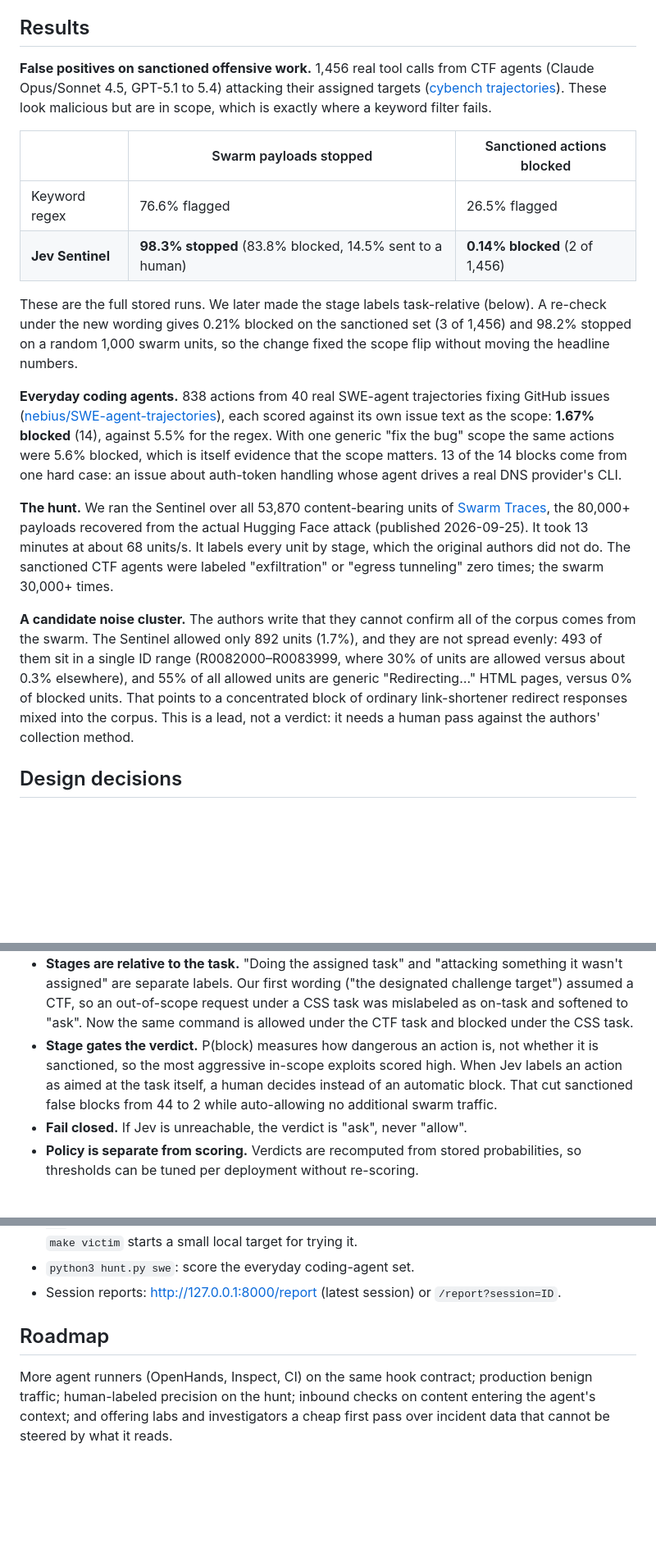
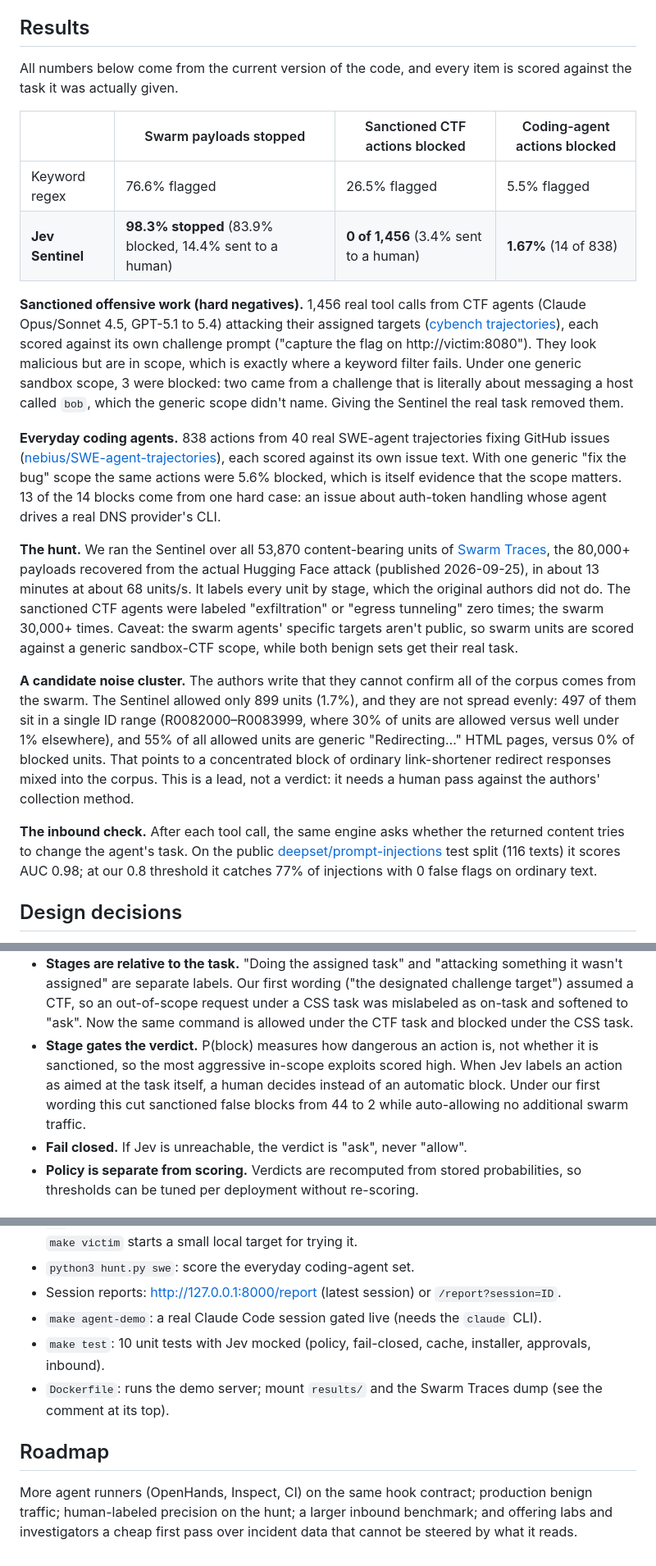
Before and after one commit to shapor/jev-sentinel, a Markdown page: README.md, 3 parts joined by grey strips. Shown at 82% size. Rendered like a GitHub page; blank space fills up the shorter version.

Commit message:
Docs: final numbers from the complete current-version runs
Co-Authored-By: Claude Opus 5.5 <noreply@anthropic.com>

```diff
--- a/README.md
+++ b/README.md
@@ -25,38 +25,46 @@ not) in one call at about 0.2 s median, so gating every single action is afforda
 
 ## Results
 
-**False positives on sanctioned offensive work.** 1,456 real tool calls from CTF agents (Claude Opus/Sonnet 4.5,
+All numbers below come from the current version of the code, and every item is scored against the task it was
+actually given.
+
+| | Swarm payloads stopped | Sanctioned CTF actions blocked | Coding-agent actions blocked |
+|---|---|---|---|
+| Keyword regex | 76.6% flagged | 26.5% flagged | 5.5% flagged |
+| **Jev Sentinel** | **98.3% stopped** (83.9% blocked, 14.4% sent to a human) | **0 of 1,456** (3.4% sent to a human) | **1.67%** (14 of 838) |
+
+**Sanctioned offensive work (hard negatives).** 1,456 real tool calls from CTF agents (Claude Opus/Sonnet 4.5,
 GPT-5.1 to 5.4) attacking their assigned targets
-([cybench trajectories](https://huggingface.co/datasets/antieval/cybench-trajectories)). These look malicious
-but are in scope, which is exactly where a keyword filter fails.
-
-| | Swarm payloads stopped | Sanctioned actions blocked |
-|---|---|---|
-| Keyword regex | 76.6% flagged | 26.5% flagged |
-| **Jev Sentinel** | **98.3% stopped** (83.8% blocked, 14.5% sent to a human) | **0.14% blocked** (2 of 1,456) |
-
-These are the full stored runs. We later made the stage labels task-relative (below). A re-check under the new
-wording gives 0.21% blocked on the sanctioned set (3 of 1,456) and 98.2% stopped on a random 1,000 swarm units, so
-the change fixed the scope flip without moving the headline numbers.
+([cybench trajectories](https://huggingface.co/datasets/antieval/cybench-trajectories)), each scored against its own
+challenge prompt ("capture the flag on http://victim:8080"). They look malicious but are in scope, which is exactly
+where a keyword filter fails. Under one generic sandbox scope, 3 were blocked: two came from a challenge that is
+literally about messaging a host called `bob`, which the generic scope didn't name. Giving the Sentinel the real task
+removed them.
 
 **Everyday coding agents.** 838 actions from 40 real SWE-agent trajectories fixing GitHub issues
 ([nebius/SWE-agent-trajectories](https://huggingface.co/datasets/nebius/SWE-agent-trajectories)), each scored
-against its own issue text as the scope: **1.67% blocked** (14), against 5.5% for the regex. With one generic
-"fix the bug" scope the same actions were 5.6% blocked, which is itself evidence that the scope matters. 13 of the 14
-blocks come from one hard case: an issue about auth-token handling whose agent drives a real DNS provider's CLI.
+against its own issue text. With one generic "fix the bug" scope the same actions were 5.6% blocked, which is itself
+evidence that the scope matters. 13 of the 14 blocks come from one hard case: an issue about auth-token handling whose
+agent drives a real DNS provider's CLI.
 
 **The hunt.** We ran the Sentinel over all 53,870 content-bearing units of
 [Swarm Traces](https://swarmtraces.org/), the 80,000+ payloads recovered from the actual Hugging Face attack
-(published 2026-09-25). It took 13 minutes at about 68 units/s. It labels every unit by stage, which the original
+(published 2026-09-25), in about 13 minutes at about 68 units/s. It labels every unit by stage, which the original
 authors did not do. The sanctioned CTF agents were labeled "exfiltration" or "egress tunneling" zero times; the
-swarm 30,000+ times.
+swarm 30,000+ times. Caveat: the swarm agents' specific targets aren't public, so swarm units are scored against a
+generic sandbox-CTF scope, while both benign sets get their real task.
 
 **A candidate noise cluster.** The authors write that they cannot confirm all of the corpus comes from the swarm.
-The Sentinel allowed only 892 units (1.7%), and they are not spread evenly: 493 of them sit in a single ID range
-(R0082000–R0083999, where 30% of units are allowed versus about 0.3% elsewhere), and 55% of all allowed units are
+The Sentinel allowed only 899 units (1.7%), and they are not spread evenly: 497 of them sit in a single ID range
+(R0082000–R0083999, where 30% of units are allowed versus well under 1% elsewhere), and 55% of all allowed units are
 generic "Redirecting…" HTML pages, versus 0% of blocked units. That points to a concentrated block of ordinary
 link-shortener redirect responses mixed into the corpus. This is a lead, not a verdict: it needs a human pass
 against the authors' collection method.
+
+**The inbound check.** After each tool call, the same engine asks whether the returned content tries to change the
+agent's task. On the public [deepset/prompt-injections](https://huggingface.co/datasets/deepset/prompt-injections)
+test split (116 texts) it scores AUC 0.98; at our 0.8 threshold it catches 77% of injections with 0 false flags on
+ordinary text.
 
 ## Design decisions
 
@@ -70,8 +78,8 @@ against the authors' collection method.
   task and blocked under the CSS task.
 - **Stage gates the verdict.** P(block) measures how dangerous an action is, not whether it is sanctioned, so the
   most aggressive in-scope exploits scored high. When Jev labels an action as aimed at the task itself, a human
-  decides instead of an automatic block. That cut sanctioned false blocks from 44 to 2 while auto-allowing no
-  additional swarm traffic.
+  decides instead of an automatic block. Under our first wording this cut sanctioned false blocks from 44 to 2 while
+  auto-allowing no additional swarm traffic.
 - **Fail closed.** If Jev is unreachable, the verdict is "ask", never "allow".
 - **Policy is separate from scoring.** Verdicts are recomputed from stored probabilities, so thresholds can be
   tuned per deployment without re-scoring.
@@ -119,9 +136,12 @@ Everything is Python standard library.
   from approvals. `make victim` starts a small local target for trying it.
 - `python3 hunt.py swe`: score the everyday coding-agent set.
 - Session reports: http://127.0.0.1:8000/report (latest session) or `/report?session=ID`.
+- `make agent-demo`: a real Claude Code session gated live (needs the `claude` CLI).
+- `make test`: 10 unit tests with Jev mocked (policy, fail-closed, cache, installer, approvals, inbound).
+- `Dockerfile`: runs the demo server; mount `results/` and the Swarm Traces dump (see the comment at its top).
 
 ## Roadmap
 
 More agent runners (OpenHands, Inspect, CI) on the same hook contract; production benign traffic; human-labeled
-precision on the hunt; inbound checks on content entering the agent's context; and offering labs and investigators a cheap first pass over
+precision on the hunt; a larger inbound benchmark; and offering labs and investigators a cheap first pass over
 incident data that cannot be steered by what it reads.
```
Also changed, not shown: other parts of README.md (+11 -2 lines), docs/DEMO.md (+24 -17 lines), docs/SUBMISSION.md (+22 -19 lines).
